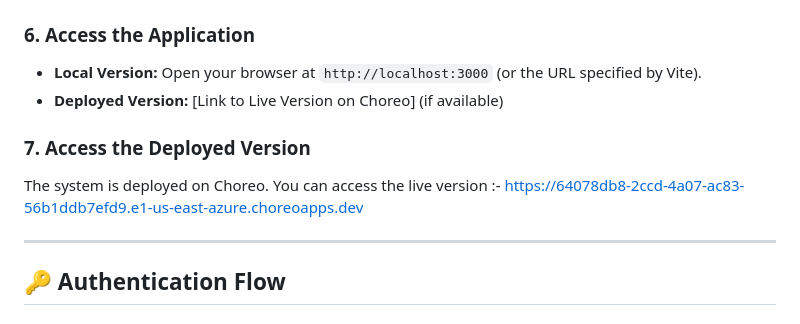
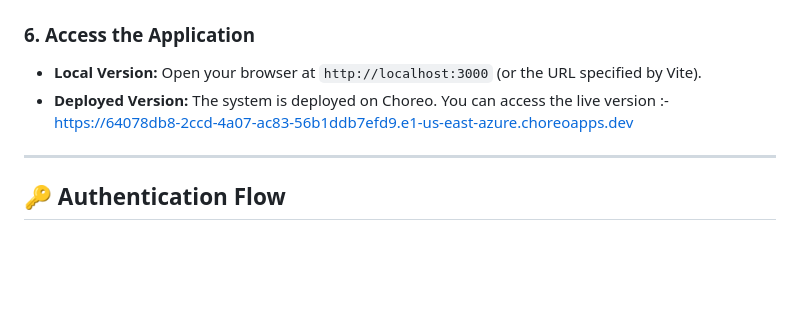
Before and after one commit to rudrakanwar2004/PickFlix, a Markdown page: README.md, the part around the change. Drawn GitHub-style; blank space fills up the shorter version.

Commit message:
modified readme.md 2

```diff
--- a/README.md
+++ b/README.md
@@ -120,12 +120,7 @@ npm run dev
 
 ### 6. Access the Application
 - **Local Version:** Open your browser at `http://localhost:3000` (or the URL specified by Vite).
-- **Deployed Version:** [Link to Live Version on Choreo] (if available)
-
-
-### 7. Access the Deployed Version
-
-The system is deployed on Choreo. You can access the live version :- https://64078db8-2ccd-4a07-ac83-56b1ddb7efd9.e1-us-east-azure.choreoapps.dev
+- **Deployed Version:** The system is deployed on Choreo. You can access the live version :- https://64078db8-2ccd-4a07-ac83-56b1ddb7efd9.e1-us-east-azure.choreoapps.dev
 
 ---
 
```
